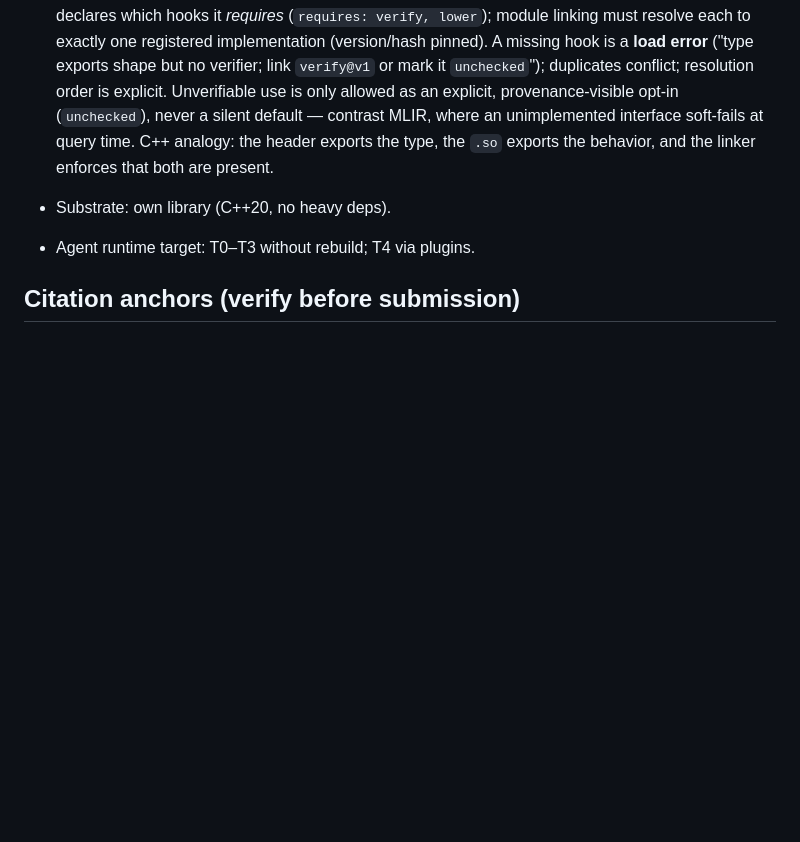
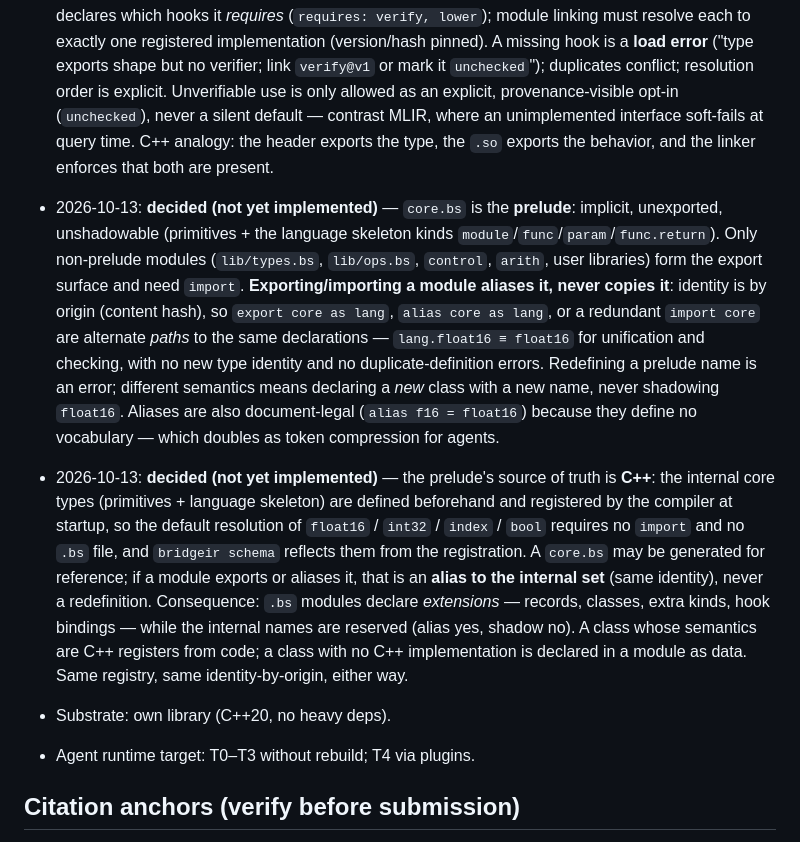
Before and after one commit to hockyy/brrr, a Markdown page: docs/scratch/design-notes.md, the part around the change. Rendered like a GitHub page; blank space fills up the shorter version.

Commit message:
Record: prelude is C++-registered internal core types; .bs modules are extensions; exports/aliases never redefine

```diff
--- a/docs/scratch/design-notes.md
+++ b/docs/scratch/design-notes.md
@@ -430,6 +430,30 @@ into (backends, frontends) via adapters.
   never a silent default — contrast MLIR, where an unimplemented interface
   soft-fails at query time. C++ analogy: the header exports the type, the `.so`
   exports the behavior, and the linker enforces that both are present.
+- 2026-10-13: **decided (not yet implemented)** — `core.bs` is the **prelude**:
+  implicit, unexported, unshadowable (primitives + the language skeleton kinds
+  `module`/`func`/`param`/`func.return`). Only non-prelude modules (`lib/types.bs`,
+  `lib/ops.bs`, `control`, `arith`, user libraries) form the export surface and
+  need `import`. **Exporting/importing a module aliases it, never copies it**:
+  identity is by origin (content hash), so `export core as lang`,
+  `alias core as lang`, or a redundant `import core` are alternate *paths* to the
+  same declarations — `lang.float16 ≡ float16` for unification and checking, with
+  no new type identity and no duplicate-definition errors. Redefining a prelude
+  name is an error; different semantics means declaring a *new* class with a new
+  name, never shadowing `float16`. Aliases are also document-legal
+  (`alias f16 = float16`) because they define no vocabulary — which doubles as
+  token compression for agents.
+- 2026-10-13: **decided (not yet implemented)** — the prelude's source of truth
+  is **C++**: the internal core types (primitives + language skeleton) are defined
+  beforehand and registered by the compiler at startup, so the default resolution
+  of `float16` / `int32` / `index` / `bool` requires no `import` and no `.bs` file,
+  and `bridgeir schema` reflects them from the registration. A `core.bs` may be
+  generated for reference; if a module exports or aliases it, that is an **alias to
+  the internal set** (same identity), never a redefinition. Consequence: `.bs`
+  modules declare *extensions* — records, classes, extra kinds, hook bindings —
+  while the internal names are reserved (alias yes, shadow no). A class whose
+  semantics are C++ registers from code; a class with no C++ implementation is
+  declared in a module as data. Same registry, same identity-by-origin, either way.
 - Substrate: own library (C++20, no heavy deps).
 - Agent runtime target: T0–T3 without rebuild; T4 via plugins.
 
```
